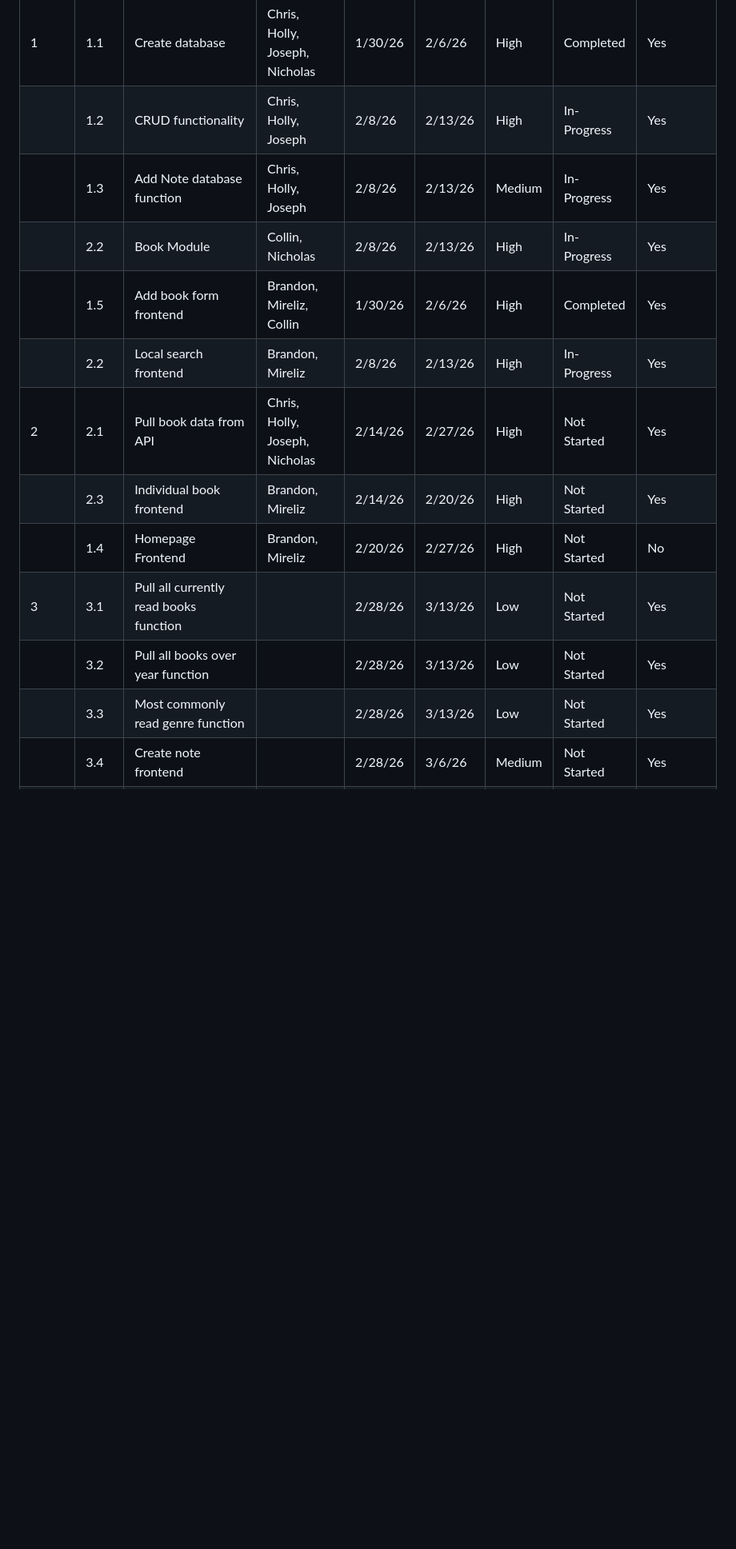
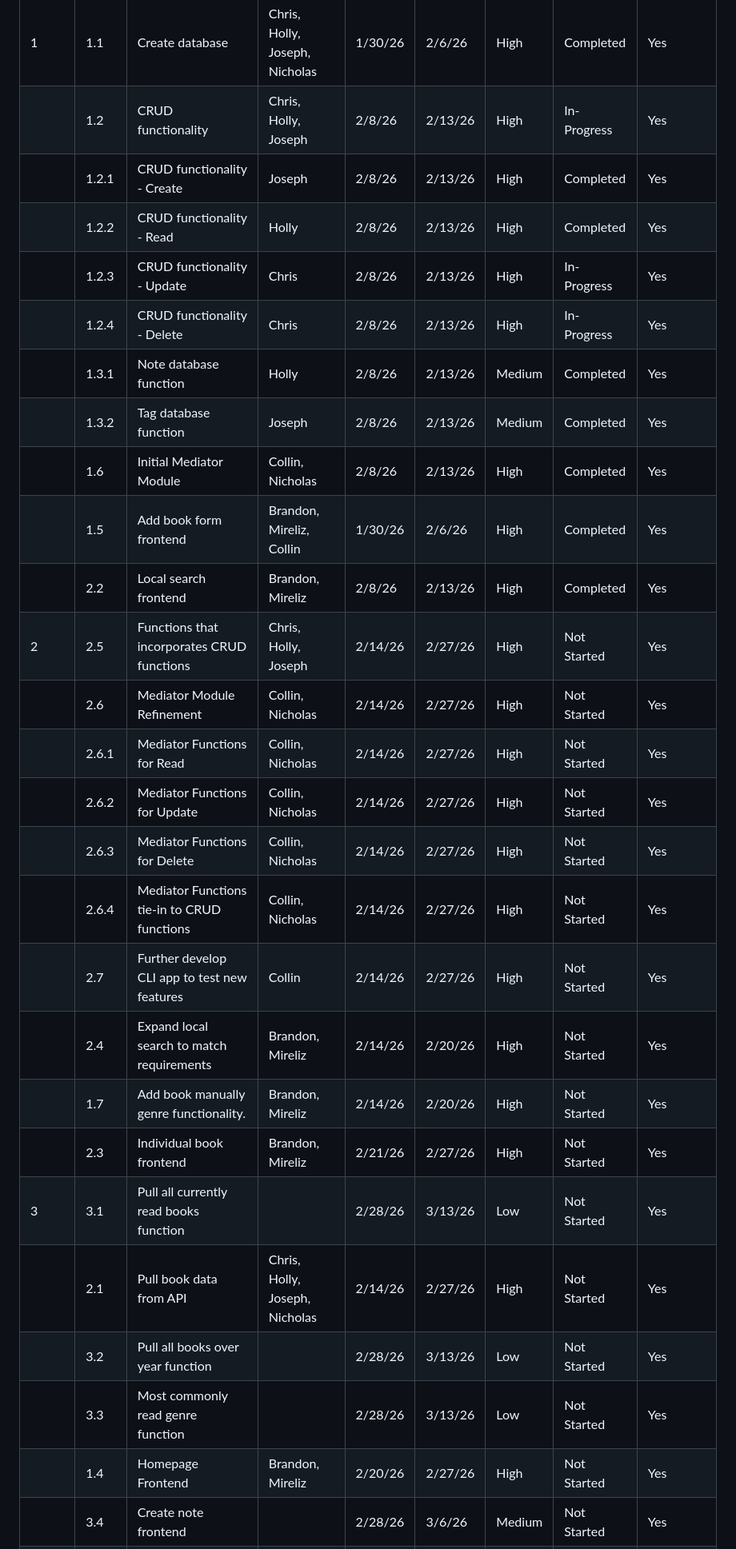
Before and after one commit to cpgeersen/Book-Tracker, a Markdown page: docs/task_backlog_view.md, the part around the change. Shown at 80% size. Drawn GitHub-style; blank space fills up the shorter version.

Commit message:
update: task backlog with new CRUD and mediator tasks

```diff
--- a/docs/task_backlog_view.md
+++ b/docs/task_backlog_view.md
@@ -4,16 +4,30 @@
 |--------|---------|--------------------------------------------------|--------------------------------|---------|---------|----------|-------------|--------------------|
 | 1      | 1.1     | Create database                                  | Chris, Holly, Joseph, Nicholas | 1/30/26 | 2/6/26  | High     | Completed   | Yes                |
 |        | 1.2     | CRUD functionality                               | Chris, Holly, Joseph           | 2/8/26  | 2/13/26 | High     | In-Progress | Yes                |
-|        | 1.3     | Add Note database function                       | Chris, Holly, Joseph           | 2/8/26  | 2/13/26 | Medium   | In-Progress | Yes                |
-|        | 2.2     | Book Module                                      | Collin, Nicholas               | 2/8/26  | 2/13/26 | High     | In-Progress | Yes                |
+|        | 1.2.1   | CRUD functionality - Create                      | Joseph                         | 2/8/26  | 2/13/26 | High     | Completed   | Yes                |
+|        | 1.2.2   | CRUD functionality - Read                        | Holly                          | 2/8/26  | 2/13/26 | High     | Completed   | Yes                |
+|        | 1.2.3   | CRUD functionality - Update                      | Chris                          | 2/8/26  | 2/13/26 | High     | In-Progress | Yes                |
+|        | 1.2.4   | CRUD functionality - Delete                      | Chris                          | 2/8/26  | 2/13/26 | High     | In-Progress | Yes                |
+|        | 1.3.1   | Note database function                           | Holly                          | 2/8/26  | 2/13/26 | Medium   | Completed   | Yes                |
+|        | 1.3.2   | Tag database function                            | Joseph                         | 2/8/26  | 2/13/26 | Medium   | Completed   | Yes                |
+|        | 1.6     | Initial Mediator Module                          | Collin, Nicholas               | 2/8/26  | 2/13/26 | High     | Completed   | Yes                |
 |        | 1.5     | Add book form frontend                           | Brandon, Mireliz, Collin       | 1/30/26 | 2/6/26  | High     | Completed   | Yes                |
-|        | 2.2     | Local search frontend                            | Brandon, Mireliz               | 2/8/26  | 2/13/26 | High     | In-Progress | Yes                |
-| 2      | 2.1     | Pull book data from API                          | Chris, Holly, Joseph, Nicholas | 2/14/26 | 2/27/26 | High     | Not Started | Yes                |
-|        | 2.3     | Individual book frontend                         | Brandon, Mireliz               | 2/14/26 | 2/20/26 | High     | Not Started | Yes                |
-|        | 1.4     | Homepage Frontend                                | Brandon, Mireliz               | 2/20/26 | 2/27/26 | High     | Not Started | No                 |
+|        | 2.2     | Local search frontend                            | Brandon, Mireliz               | 2/8/26  | 2/13/26 | High     | Completed   | Yes                |
+| 2      | 2.5     | Functions that incorporates CRUD functions       | Chris, Holly, Joseph           | 2/14/26 | 2/27/26 | High     | Not Started | Yes                |
+|        | 2.6     | Mediator Module Refinement                       | Collin, Nicholas               | 2/14/26 | 2/27/26 | High     | Not Started | Yes                |
+|        | 2.6.1   | Mediator Functions for Read                      | Collin, Nicholas               | 2/14/26 | 2/27/26 | High     | Not Started | Yes                |
+|        | 2.6.2   | Mediator Functions for Update                    | Collin, Nicholas               | 2/14/26 | 2/27/26 | High     | Not Started | Yes                |
+|        | 2.6.3   | Mediator Functions for Delete                    | Collin, Nicholas               | 2/14/26 | 2/27/26 | High     | Not Started | Yes                |
+|        | 2.6.4   | Mediator Functions tie-in to CRUD functions      | Collin, Nicholas               | 2/14/26 | 2/27/26 | High     | Not Started | Yes                |
+|        | 2.7     | Further develop CLI app to test new features     | Collin                         | 2/14/26 | 2/27/26 | High     | Not Started | Yes                |
+|        | 2.4     | Expand local search to match requirements        | Brandon, Mireliz               | 2/14/26 | 2/20/26 | High     | Not Started | Yes                |
+|        | 1.7     | Add book manually genre functionality.           | Brandon, Mireliz               | 2/14/26 | 2/20/26 | High     | Not Started | Yes                |
+|        | 2.3     | Individual book frontend                         | Brandon, Mireliz               | 2/21/26 | 2/27/26 | High     | Not Started | Yes                |
 | 3      | 3.1     | Pull all currently read books function           |                                | 2/28/26 | 3/13/26 | Low      | Not Started | Yes                |
+|        | 2.1     | Pull book data from API                          | Chris, Holly, Joseph, Nicholas | 2/14/26 | 2/27/26 | High     | Not Started | Yes                |
 |        | 3.2     | Pull all books over year function                |                                | 2/28/26 | 3/13/26 | Low      | Not Started | Yes                |
 |        | 3.3     | Most commonly read genre function                |                                | 2/28/26 | 3/13/26 | Low      | Not Started | Yes                |
+|        | 1.4     | Homepage Frontend                                | Brandon, Mireliz               | 2/20/26 | 2/27/26 | High     | Not Started | Yes                |
 |        | 3.4     | Create note frontend                             |                                | 2/28/26 | 3/6/26  | Medium   | Not Started | Yes                |
 |        | 3.5     | Create OpenLibrary API search frontend           |                                | 3/7/26  | 3/13/26 | High     | Not Started | Yes                |
 | 4      | 4.1     | Create user settings                             |                                | 3/20/26 | 3/27/26 | Low      | Not Started | Yes                |
```
